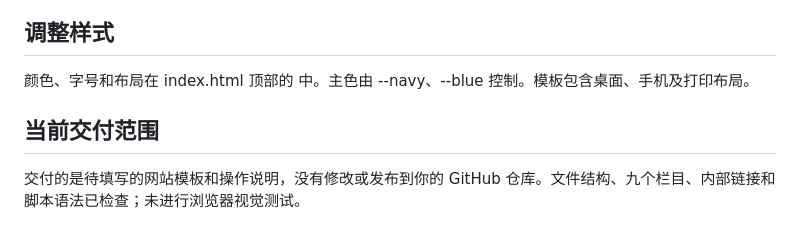
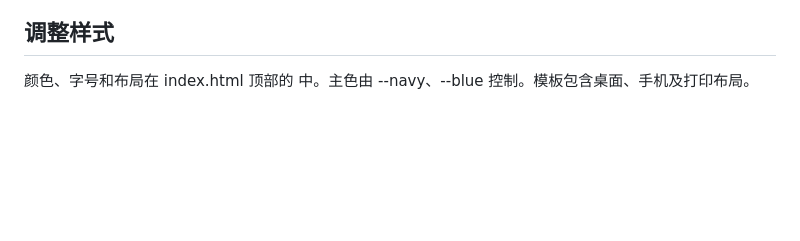
Before and after one commit to juejinl/Juejinl.github.io, a Markdown page: README.md, the part around the change. Rendered like a GitHub page; blank space fills up the shorter version.

Commit message:
Remove current delivery scope section from README
Removed the section about current delivery scope from the README.

```diff
--- a/README.md
+++ b/README.md
@@ -53,7 +53,3 @@
 ## 调整样式
 
 颜色、字号和布局在 index.html 顶部的 <style> 中。主色由 --navy、--blue 控制。模板包含桌面、手机及打印布局。
-
-## 当前交付范围
-
-交付的是待填写的网站模板和操作说明，没有修改或发布到你的 GitHub 仓库。文件结构、九个栏目、内部链接和脚本语法已检查；未进行浏览器视觉测试。
```
